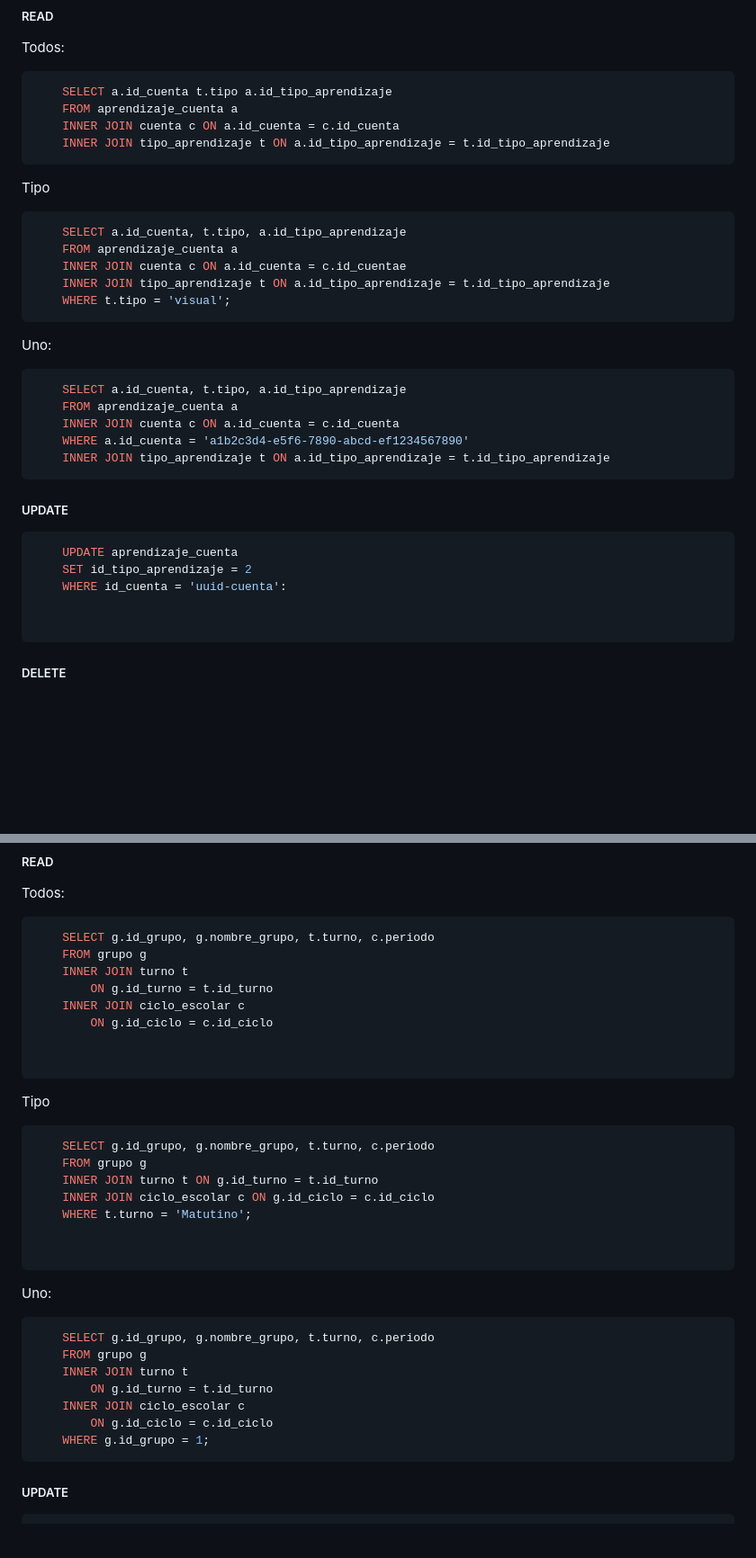
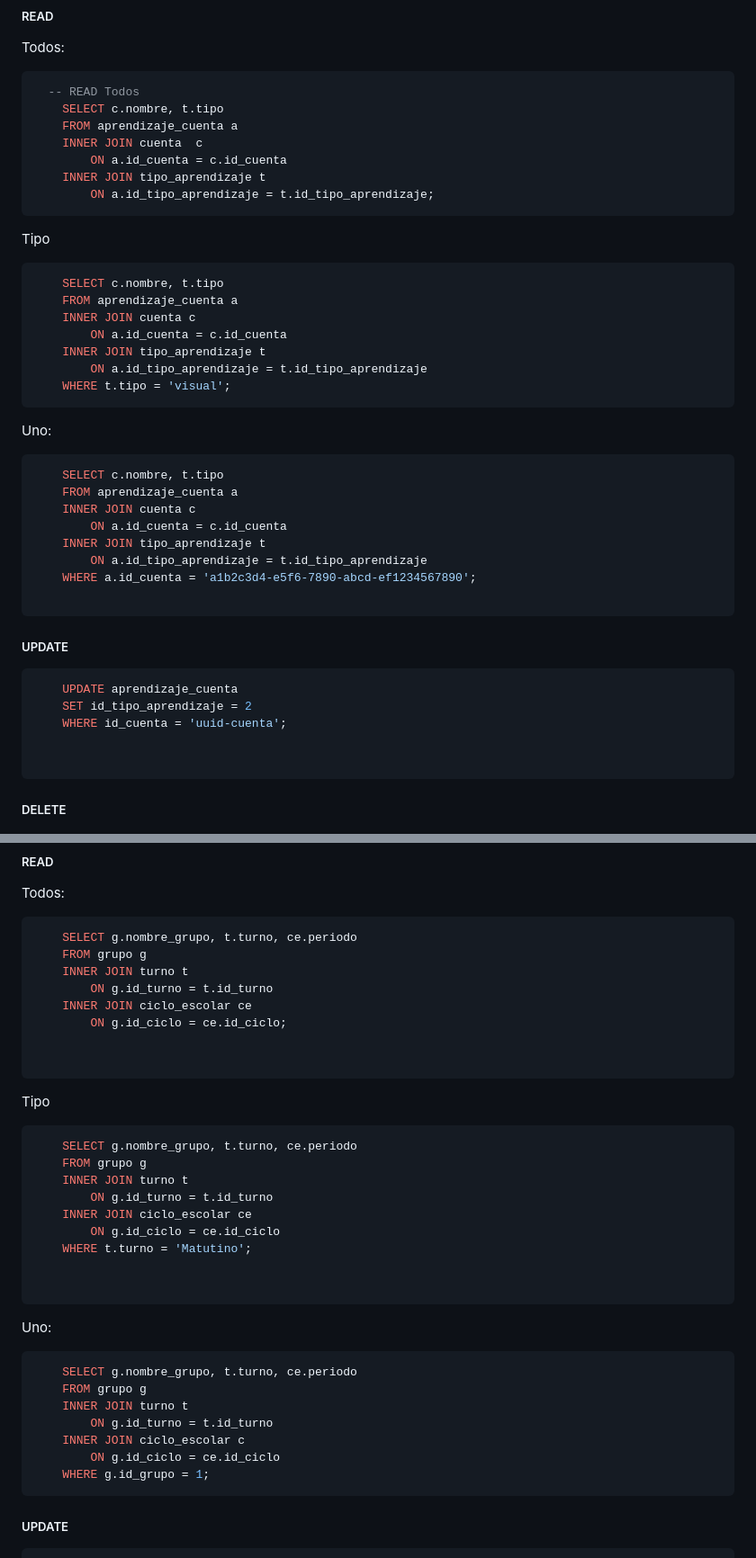
Before and after one commit to EmiFra131/CW_2026E2, a Markdown page: docs/BD2.md, 2 parts joined by grey strips. Shown at 90% size. GitHub-like rendering; blank space fills up the shorter version.

````diff
--- a/docs/BD2.md
+++ b/docs/BD2.md
@@ -448,32 +450,40 @@ WHERE id_cuenta = 'a1b2c3d4-e5f6-7890-abcd-ef1234567890';
 ##### READ
 Todos:
 ```sql
-    SELECT a.id_cuenta t.tipo a.id_tipo_aprendizaje
+  -- READ Todos
+    SELECT c.nombre, t.tipo
     FROM aprendizaje_cuenta a
-    INNER JOIN cuenta c ON a.id_cuenta = c.id_cuenta
-    INNER JOIN tipo_aprendizaje t ON a.id_tipo_aprendizaje = t.id_tipo_aprendizaje
+    INNER JOIN cuenta  c
+        ON a.id_cuenta = c.id_cuenta
+    INNER JOIN tipo_aprendizaje t
+        ON a.id_tipo_aprendizaje = t.id_tipo_aprendizaje;
 ```
 Tipo
 ```sql
-    SELECT a.id_cuenta, t.tipo, a.id_tipo_aprendizaje
+    SELECT c.nombre, t.tipo
     FROM aprendizaje_cuenta a
-    INNER JOIN cuenta c ON a.id_cuenta = c.id_cuentae
-    INNER JOIN tipo_aprendizaje t ON a.id_tipo_aprendizaje = t.id_tipo_aprendizaje
+    INNER JOIN cuenta c
+        ON a.id_cuenta = c.id_cuenta
+    INNER JOIN tipo_aprendizaje t
+        ON a.id_tipo_aprendizaje = t.id_tipo_aprendizaje
     WHERE t.tipo = 'visual';
 ```
 Uno:
 ```sql
-    SELECT a.id_cuenta, t.tipo, a.id_tipo_aprendizaje
+    SELECT c.nombre, t.tipo
     FROM aprendizaje_cuenta a
-    INNER JOIN cuenta c ON a.id_cuenta = c.id_cuenta
-    WHERE a.id_cuenta = 'a1b2c3d4-e5f6-7890-abcd-ef1234567890'
-    INNER JOIN tipo_aprendizaje t ON a.id_tipo_aprendizaje = t.id_tipo_aprendizaje
+    INNER JOIN cuenta c
+        ON a.id_cuenta = c.id_cuenta
+    INNER JOIN tipo_aprendizaje t
+        ON a.id_tipo_aprendizaje = t.id_tipo_aprendizaje
+    WHERE a.id_cuenta = 'a1b2c3d4-e5f6-7890-abcd-ef1234567890';
+
 ```
 ##### UPDATE
 ```sql
     UPDATE aprendizaje_cuenta
     SET id_tipo_aprendizaje = 2
-    WHERE id_cuenta = 'uuid-cuenta':
+    WHERE id_cuenta = 'uuid-cuenta';
 
 
 ```
@@ -492,33 +502,35 @@ Uno:
 ##### READ
 Todos:
 ```sql
-    SELECT g.id_grupo, g.nombre_grupo, t.turno, c.periodo
+    SELECT g.nombre_grupo, t.turno, ce.periodo
     FROM grupo g
     INNER JOIN turno t
         ON g.id_turno = t.id_turno
-    INNER JOIN ciclo_escolar c
-        ON g.id_ciclo = c.id_ciclo
+    INNER JOIN ciclo_escolar ce
+        ON g.id_ciclo = ce.id_ciclo;
 
 
 ```
 Tipo
 ```sql
-    SELECT g.id_grupo, g.nombre_grupo, t.turno, c.periodo
+    SELECT g.nombre_grupo, t.turno, ce.periodo
     FROM grupo g
-    INNER JOIN turno t ON g.id_turno = t.id_turno
-    INNER JOIN ciclo_escolar c ON g.id_ciclo = c.id_ciclo
+    INNER JOIN turno t
+        ON g.id_turno = t.id_turno
+    INNER JOIN ciclo_escolar ce
+        ON g.id_ciclo = ce.id_ciclo
     WHERE t.turno = 'Matutino';
 
 
 ```
 Uno:
 ```sql
-    SELECT g.id_grupo, g.nombre_grupo, t.turno, c.periodo
+    SELECT g.nombre_grupo, t.turno, ce.periodo
     FROM grupo g
     INNER JOIN turno t
         ON g.id_turno = t.id_turno
     INNER JOIN ciclo_escolar c
-        ON g.id_ciclo = c.id_ciclo
+        ON g.id_ciclo = ce.id_ciclo
     WHERE g.id_grupo = 1;
 ```
 ##### UPDATE
````
Also changed, not shown: other parts of docs/BD2.md (+84 -58 lines).
